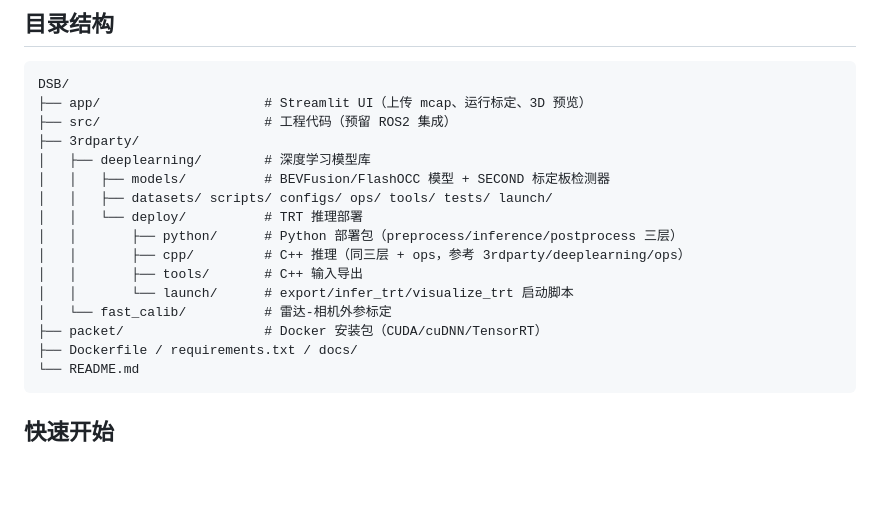
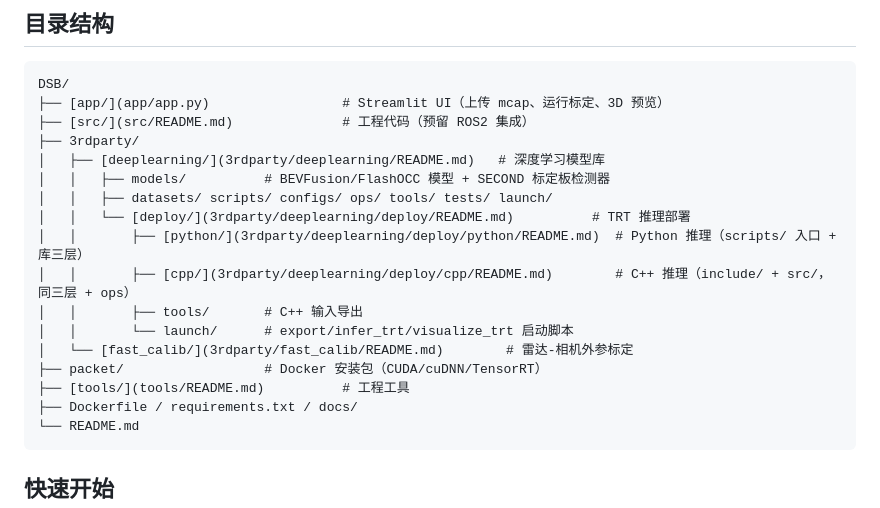
Before and after one commit to zhangminghui426/DSB, a Markdown page: README.md, the part around the change. GitHub-like rendering; blank space fills up the shorter version.

Commit message:
根 README：目录结构树补全子模块 README 链接（app/src/deeplearning/deploy/python/cpp/fast_calib/tools）

````diff
--- a/README.md
+++ b/README.md
@@ -6,19 +6,20 @@ BEV 感知（BEVFusion + FlashOCC）+ 雷达-相机标定（fast_calib）统一
 
 ```
 DSB/
-├── app/                     # Streamlit UI（上传 mcap、运行标定、3D 预览）
-├── src/                     # 工程代码（预留 ROS2 集成）
+├── [app/](app/app.py)                 # Streamlit UI（上传 mcap、运行标定、3D 预览）
+├── [src/](src/README.md)              # 工程代码（预留 ROS2 集成）
 ├── 3rdparty/
-│   ├── deeplearning/        # 深度学习模型库
+│   ├── [deeplearning/](3rdparty/deeplearning/README.md)   # 深度学习模型库
 │   │   ├── models/          # BEVFusion/FlashOCC 模型 + SECOND 标定板检测器
 │   │   ├── datasets/ scripts/ configs/ ops/ tools/ tests/ launch/
-│   │   └── deploy/          # TRT 推理部署
-│   │       ├── python/      # Python 部署包（preprocess/inference/postprocess 三层）
-│   │       ├── cpp/         # C++ 推理（同三层 + ops，参考 3rdparty/deeplearning/ops）
+│   │   └── [deploy/](3rdparty/deeplearning/deploy/README.md)          # TRT 推理部署
+│   │       ├── [python/](3rdparty/deeplearning/deploy/python/README.md)  # Python 推理（scripts/ 入口 + 库三层）
+│   │       ├── [cpp/](3rdparty/deeplearning/deploy/cpp/README.md)        # C++ 推理（include/ + src/，同三层 + ops）
 │   │       ├── tools/       # C++ 输入导出
 │   │       └── launch/      # export/infer_trt/visualize_trt 启动脚本
-│   └── fast_calib/          # 雷达-相机外参标定
+│   └── [fast_calib/](3rdparty/fast_calib/README.md)        # 雷达-相机外参标定
 ├── packet/                  # Docker 安装包（CUDA/cuDNN/TensorRT）
+├── [tools/](tools/README.md)          # 工程工具
 ├── Dockerfile / requirements.txt / docs/
 └── README.md
 ```
````
